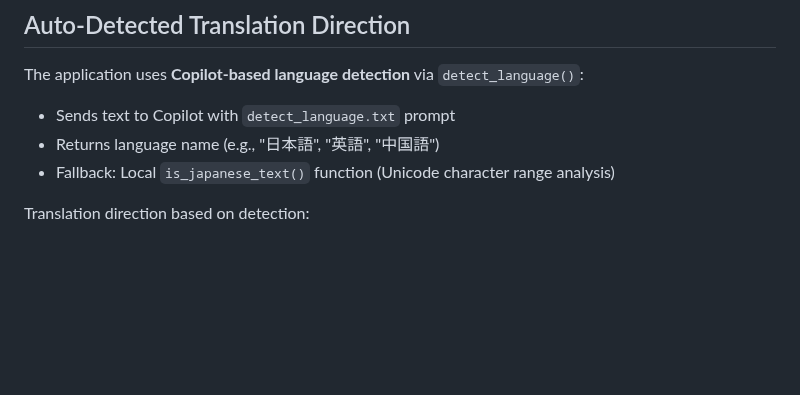
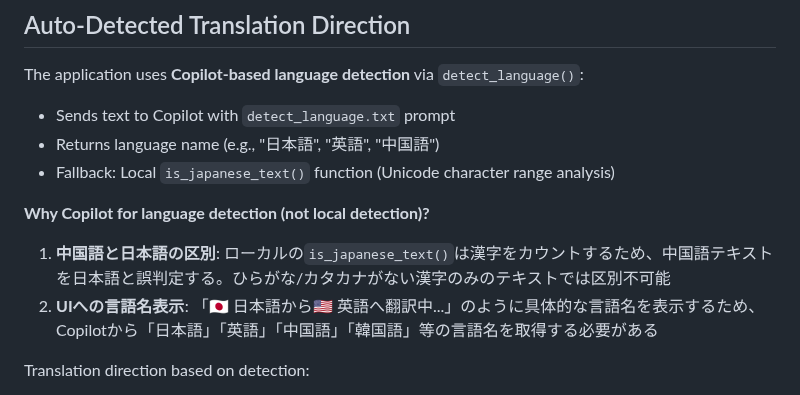
Before and after one commit to minimo162/yakulingo, a Markdown page: CLAUDE.md, the part around the change. Rendered like a GitHub page; blank space fills up the shorter version.

Commit message:
docs: Copilotで言語検出を行う理由をCLAUDE.mdに追記
- 中国語と日本語の区別が必要（ローカル検出では漢字ベースの言語を区別不可）
- UIに具体的な言語名を表示するため

```diff
--- a/CLAUDE.md
+++ b/CLAUDE.md
@@ -181,6 +181,10 @@ The application uses **Copilot-based language detection** via `detect_language()
 - Sends text to Copilot with `detect_language.txt` prompt
 - Returns language name (e.g., "日本語", "英語", "中国語")
 - Fallback: Local `is_japanese_text()` function (Unicode character range analysis)
+
+**Why Copilot for language detection (not local detection)?**
+1. **中国語と日本語の区別**: ローカルの`is_japanese_text()`は漢字をカウントするため、中国語テキストを日本語と誤判定する。ひらがな/カタカナがない漢字のみのテキストでは区別不可能
+2. **UIへの言語名表示**: 「🇯🇵 日本語から🇺🇸 英語へ翻訳中...」のように具体的な言語名を表示するため、Copilotから「日本語」「英語」「中国語」「韓国語」等の言語名を取得する必要がある
 
 Translation direction based on detection:
 - **Japanese input ("日本語")** → English output (single translation with inline adjustments)
```
